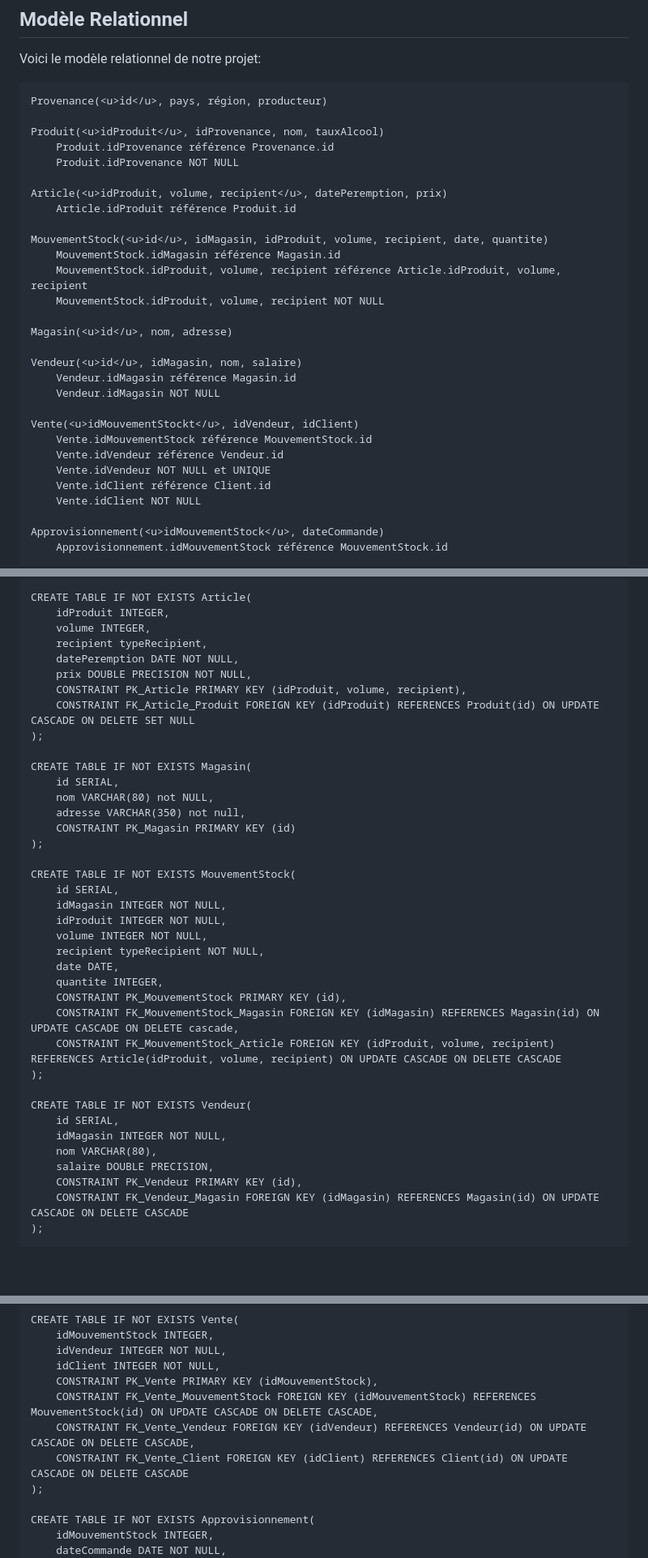
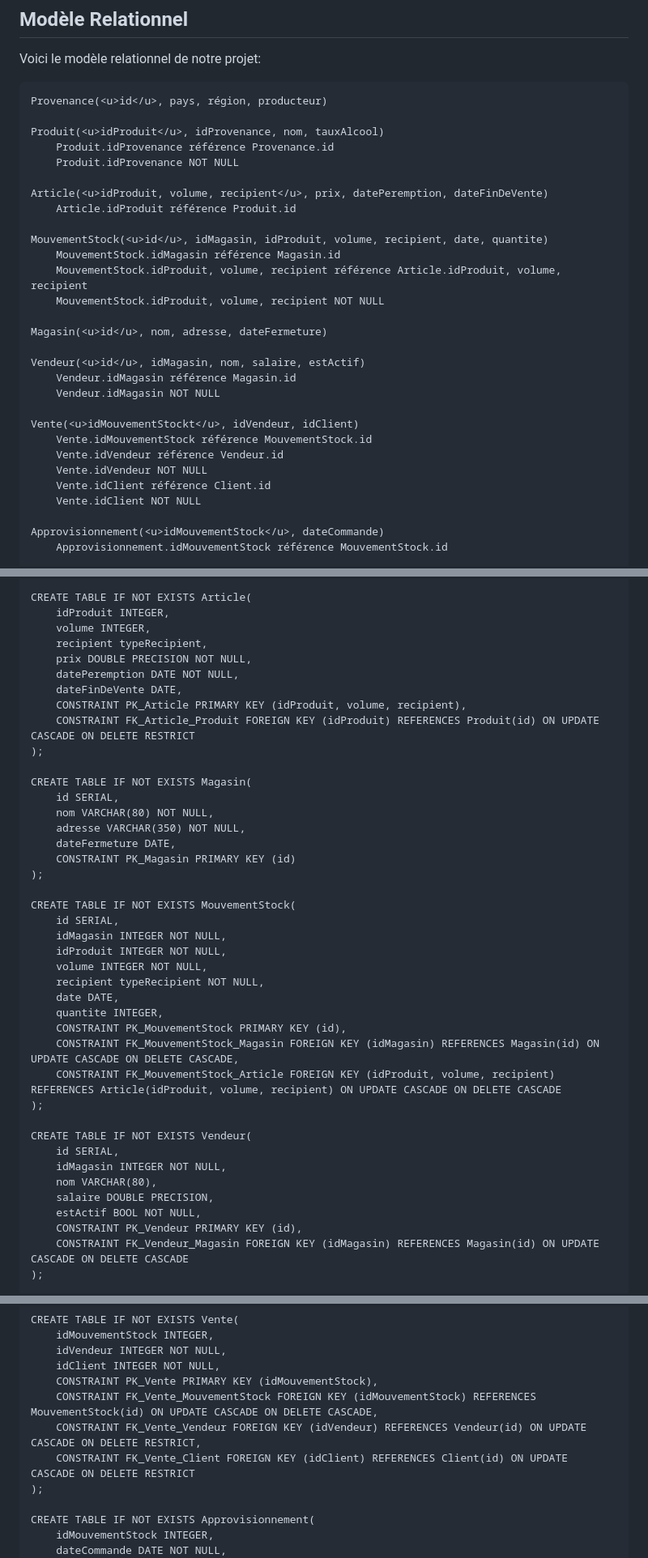
Before and after one commit to La-Kirby-Team/BDR-Project, a Markdown page: README.md, 3 parts joined by grey strips. Shown at 81% size. GitHub-like rendering; blank space fills up the shorter version.

Commit message:
Update README.md
Corrections faites retour rendu 3

```diff
--- a/README.md
+++ b/README.md
@@ -93,7 +93,7 @@ Produit(<u>idProduit</u>, idProvenance, nom, tauxAlcool)
     Produit.idProvenance référence Provenance.id
     Produit.idProvenance NOT NULL
 
-Article(<u>idProduit, volume, recipient</u>, datePeremption, prix)
+Article(<u>idProduit, volume, recipient</u>, prix, datePeremption, dateFinDeVente)
     Article.idProduit référence Produit.id
 
 MouvementStock(<u>id</u>, idMagasin, idProduit, volume, recipient, date, quantite)
@@ -101,16 +101,16 @@ MouvementStock(<u>id</u>, idMagasin, idProduit, volume, recipient, date, quantit
     MouvementStock.idProduit, volume, recipient référence Article.idProduit, volume, recipient
     MouvementStock.idProduit, volume, recipient NOT NULL
 
-Magasin(<u>id</u>, nom, adresse)
+Magasin(<u>id</u>, nom, adresse, dateFermeture)
 
-Vendeur(<u>id</u>, idMagasin, nom, salaire)
+Vendeur(<u>id</u>, idMagasin, nom, salaire, estActif)
     Vendeur.idMagasin référence Magasin.id
     Vendeur.idMagasin NOT NULL
 
 Vente(<u>idMouvementStockt</u>, idVendeur, idClient)
     Vente.idMouvementStock référence MouvementStock.id
     Vente.idVendeur référence Vendeur.id
-    Vente.idVendeur NOT NULL et UNIQUE
+    Vente.idVendeur NOT NULL
     Vente.idClient référence Client.id
     Vente.idClient NOT NULL
 
@@ -154,16 +154,18 @@ CREATE TABLE IF NOT EXISTS Article(
     idProduit INTEGER,
     volume INTEGER,
     recipient typeRecipient,
+    prix DOUBLE PRECISION NOT NULL,
     datePeremption DATE NOT NULL,
-    prix DOUBLE PRECISION NOT NULL,
+    dateFinDeVente DATE,
     CONSTRAINT PK_Article PRIMARY KEY (idProduit, volume, recipient),
-    CONSTRAINT FK_Article_Produit FOREIGN KEY (idProduit) REFERENCES Produit(id) ON UPDATE CASCADE ON DELETE SET NULL
+    CONSTRAINT FK_Article_Produit FOREIGN KEY (idProduit) REFERENCES Produit(id) ON UPDATE CASCADE ON DELETE RESTRICT
 );
 
 CREATE TABLE IF NOT EXISTS Magasin(
     id SERIAL,
-    nom VARCHAR(80) not NULL,
-    adresse VARCHAR(350) not null,
+    nom VARCHAR(80) NOT NULL,
+    adresse VARCHAR(350) NOT NULL,
+    dateFermeture DATE,
     CONSTRAINT PK_Magasin PRIMARY KEY (id)
 );
 
@@ -176,7 +178,7 @@ CREATE TABLE IF NOT EXISTS MouvementStock(
     date DATE,
     quantite INTEGER,
     CONSTRAINT PK_MouvementStock PRIMARY KEY (id),
-    CONSTRAINT FK_MouvementStock_Magasin FOREIGN KEY (idMagasin) REFERENCES Magasin(id) ON UPDATE CASCADE ON DELETE cascade,
+    CONSTRAINT FK_MouvementStock_Magasin FOREIGN KEY (idMagasin) REFERENCES Magasin(id) ON UPDATE CASCADE ON DELETE CASCADE,
     CONSTRAINT FK_MouvementStock_Article FOREIGN KEY (idProduit, volume, recipient) REFERENCES Article(idProduit, volume, recipient) ON UPDATE CASCADE ON DELETE CASCADE
 );
 
@@ -185,6 +187,7 @@ CREATE TABLE IF NOT EXISTS Vendeur(
     idMagasin INTEGER NOT NULL,
     nom VARCHAR(80),
     salaire DOUBLE PRECISION,
+    estActif BOOL NOT NULL,
     CONSTRAINT PK_Vendeur PRIMARY KEY (id),
     CONSTRAINT FK_Vendeur_Magasin FOREIGN KEY (idMagasin) REFERENCES Magasin(id) ON UPDATE CASCADE ON DELETE CASCADE
 );
@@ -205,8 +208,8 @@ CREATE TABLE IF NOT EXISTS Vente(
     idClient INTEGER NOT NULL,
     CONSTRAINT PK_Vente PRIMARY KEY (idMouvementStock),
     CONSTRAINT FK_Vente_MouvementStock FOREIGN KEY (idMouvementStock) REFERENCES MouvementStock(id) ON UPDATE CASCADE ON DELETE CASCADE,
-    CONSTRAINT FK_Vente_Vendeur FOREIGN KEY (idVendeur) REFERENCES Vendeur(id) ON UPDATE CASCADE ON DELETE CASCADE,
-    CONSTRAINT FK_Vente_Client FOREIGN KEY (idClient) REFERENCES Client(id) ON UPDATE CASCADE ON DELETE CASCADE
+    CONSTRAINT FK_Vente_Vendeur FOREIGN KEY (idVendeur) REFERENCES Vendeur(id) ON UPDATE CASCADE ON DELETE RESTRICT,
+    CONSTRAINT FK_Vente_Client FOREIGN KEY (idClient) REFERENCES Client(id) ON UPDATE CASCADE ON DELETE RESTRICT
 );
 
 CREATE TABLE IF NOT EXISTS Approvisionnement(
```
